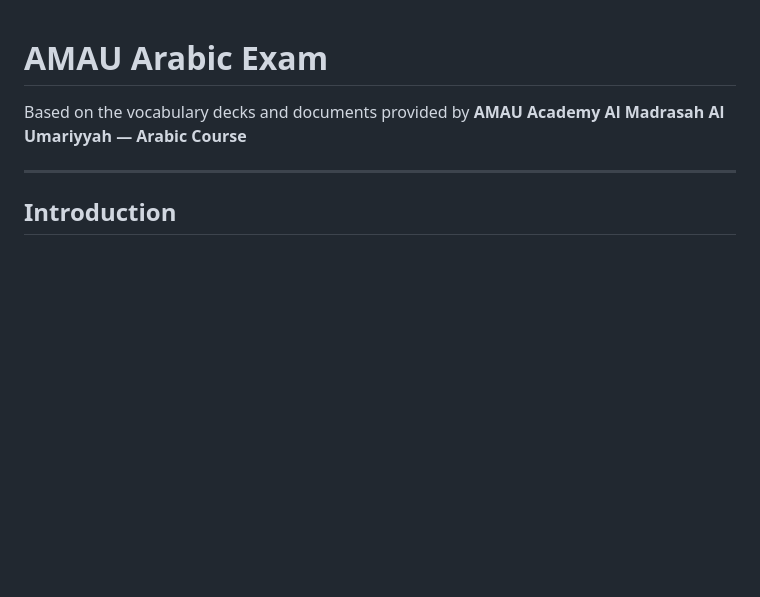
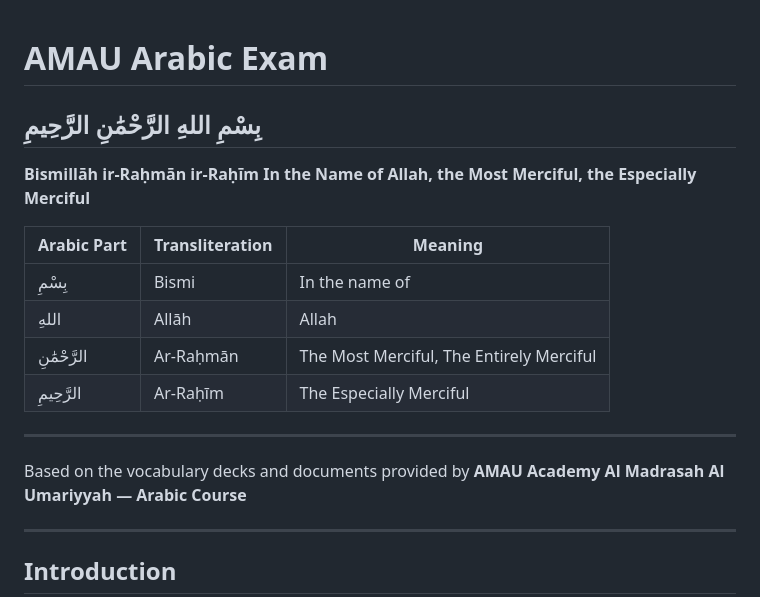
Before and after one commit to anonymousBrother2u/amau-arabic-exam, a Markdown page: README.md, the part around the change. Drawn GitHub-style; blank space fills up the shorter version.

```diff
--- a/README.md
+++ b/README.md
@@ -1,4 +1,18 @@
 # AMAU Arabic Exam
+
+## بِسْمِ اللهِ الرَّحْمَٰنِ الرَّحِيمِ
+
+**Bismillāh ir-Raḥmān ir-Raḥīm**
+**In the Name of Allah, the Most Merciful, the Especially Merciful**
+
+| Arabic Part  | Transliteration | Meaning                                  |
+| ------------ | --------------- | ---------------------------------------- |
+| بِسْمِ       | Bismi           | In the name of                           |
+| اللهِ        | Allāh           | Allah                                    |
+| الرَّحْمَٰنِ | Ar-Raḥmān       | The Most Merciful, The Entirely Merciful |
+| الرَّحِيمِ   | Ar-Raḥīm        | The Especially Merciful                  |
+
+---
 
 Based on the vocabulary decks and documents provided by **AMAU Academy**
 **Al Madrasah Al Umariyyah — Arabic Course**
```
